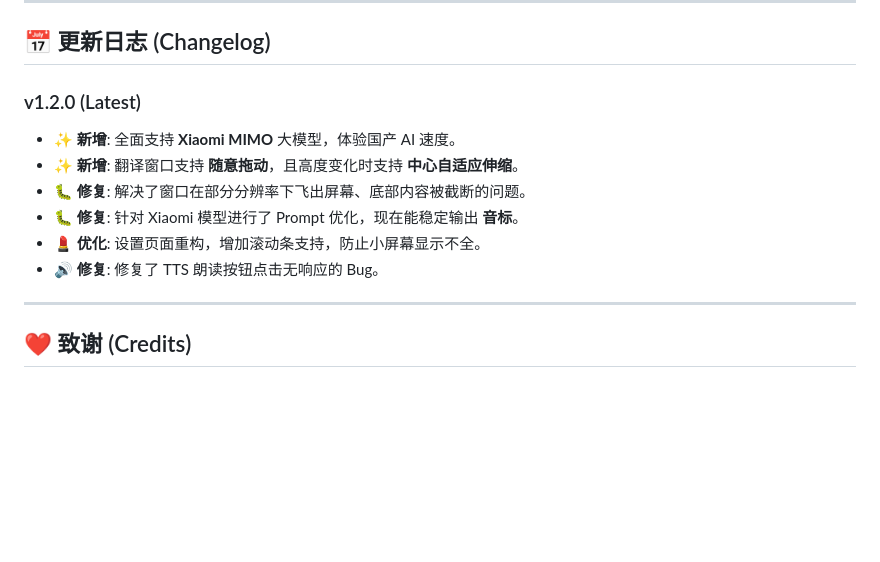
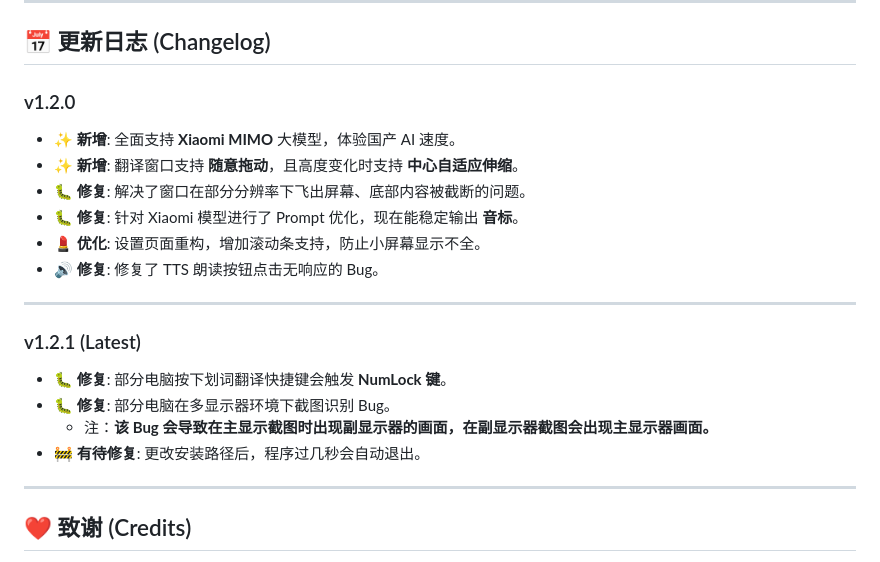
Before and after one commit to Never-lose/deepseek-translator, a Markdown page: README.md, the part around the change. GitHub-like rendering; blank space fills up the shorter version.

```diff
--- a/README.md
+++ b/README.md
@@ -101,7 +101,7 @@
 
 ## 📅 更新日志 (Changelog)
 
-### v1.2.0 (Latest)
+### v1.2.0
 
 - **✨ 新增**: 全面支持 **Xiaomi MIMO** 大模型，体验国产 AI 速度。
 - **✨ 新增**: 翻译窗口支持 **随意拖动**，且高度变化时支持 **中心自适应伸缩**。
@@ -109,6 +109,15 @@
 - **🐛 修复**: 针对 Xiaomi 模型进行了 Prompt 优化，现在能稳定输出 **音标**。
 - **💄 优化**: 设置页面重构，增加滚动条支持，防止小屏幕显示不全。
 - **🔊 修复**: 修复了 TTS 朗读按钮点击无响应的 Bug。
+
+------
+
+### v1.2.1 (Latest)
+
+- **🐛 修复**: 部分电脑按下划词翻译快捷键会触发 **NumLock 键**。
+- **🐛 修复**: 部分电脑在多显示器环境下截图识别 Bug。
+  - 注：**该 Bug 会导致在主显示截图时出现副显示器的画面，在副显示器截图会出现主显示器画面。**
+- **🚧 有待修复**: 更改安装路径后，程序过几秒会自动退出。
 
 ------
 
```
